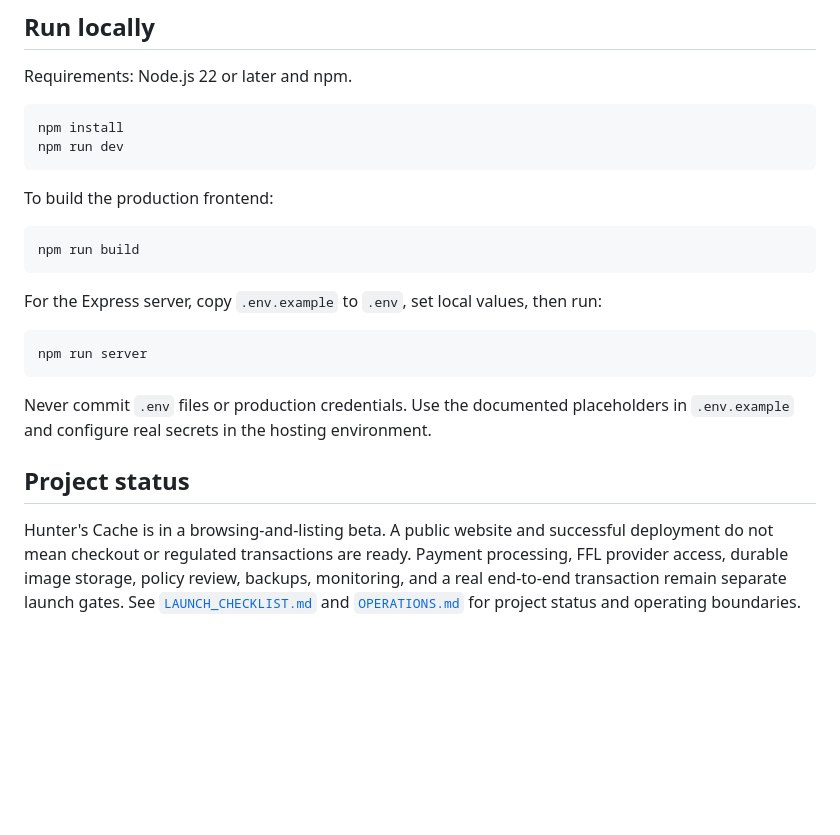
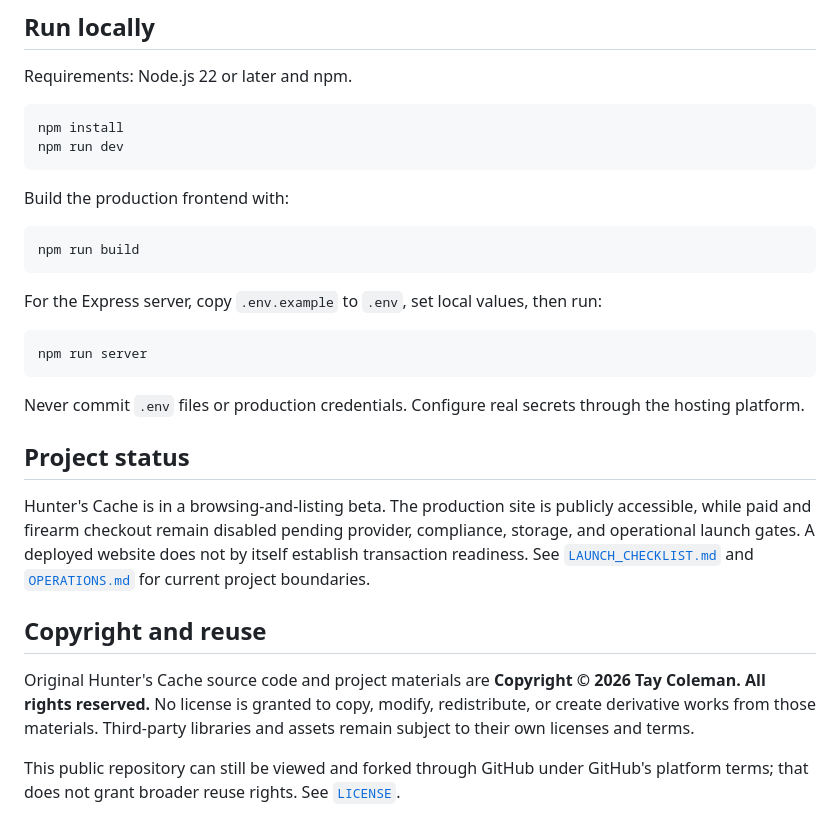
Before and after one commit to htxbby313/hunters-cache, a Markdown page: README.md, the part around one of its changes. GitHub-like rendering; blank space fills up the shorter version.

````diff
--- a/README.md
+++ b/README.md
@@ -35,7 +50,7 @@ npm install
 npm run dev
 ```
 
-To build the production frontend:
+Build the production frontend with:
 
 ```powershell
 npm run build
@@ -47,8 +62,14 @@ For the Express server, copy `.env.example` to `.env`, set local values, then ru
 npm run server
 ```
 
-Never commit `.env` files or production credentials. Use the documented placeholders in `.env.example` and configure real secrets in the hosting environment.
+Never commit `.env` files or production credentials. Configure real secrets through the hosting platform.
 
 ## Project status
 
-Hunter's Cache is in a browsing-and-listing beta. A public website and successful deployment do not mean checkout or regulated transactions are ready. Payment processing, FFL provider access, durable image storage, policy review, backups, monitoring, and a real end-to-end transaction remain separate launch gates. See [`LAUNCH_CHECKLIST.md`](LAUNCH_CHECKLIST.md) and [`OPERATIONS.md`](OPERATIONS.md) for project status and operating boundaries.
+Hunter's Cache is in a browsing-and-listing beta. The production site is publicly accessible, while paid and firearm checkout remain disabled pending provider, compliance, storage, and operational launch gates. A deployed website does not by itself establish transaction readiness. See [`LAUNCH_CHECKLIST.md`](LAUNCH_CHECKLIST.md) and [`OPERATIONS.md`](OPERATIONS.md) for current project boundaries.
+
+## Copyright and reuse
+
+Original Hunter's Cache source code and project materials are **Copyright © 2026 Tay Coleman. All rights reserved.** No license is granted to copy, modify, redistribute, or create derivative works from those materials. Third-party libraries and assets remain subject to their own licenses and terms.
+
+This public repository can still be viewed and forked through GitHub under GitHub's platform terms; that does not grant broader reuse rights. See [`LICENSE`](LICENSE).
````
Also changed, not shown: other parts of README.md (+31 -16 lines), docs/screenshots/homepage-viewport.png (added), 2 other files.
